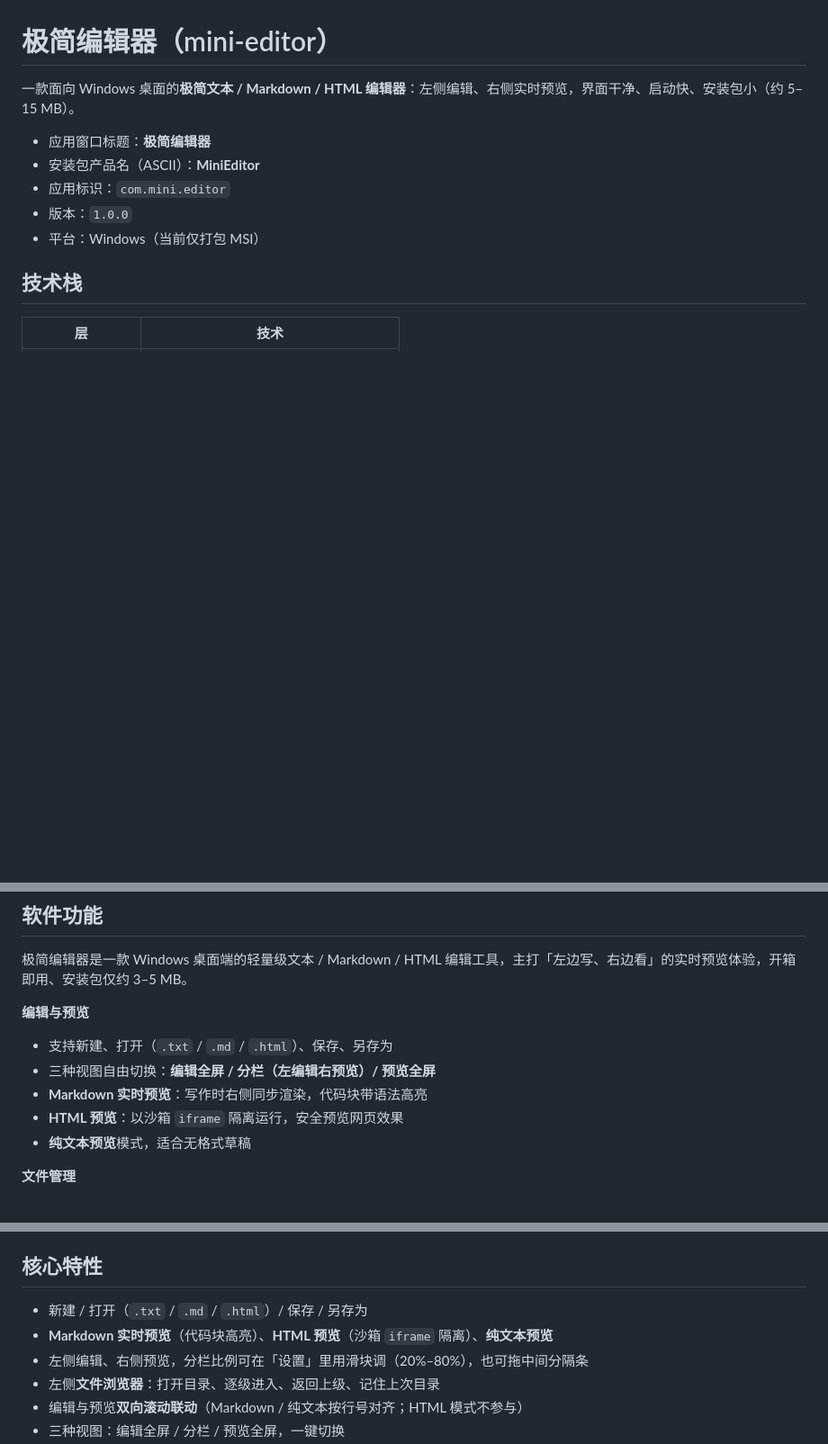
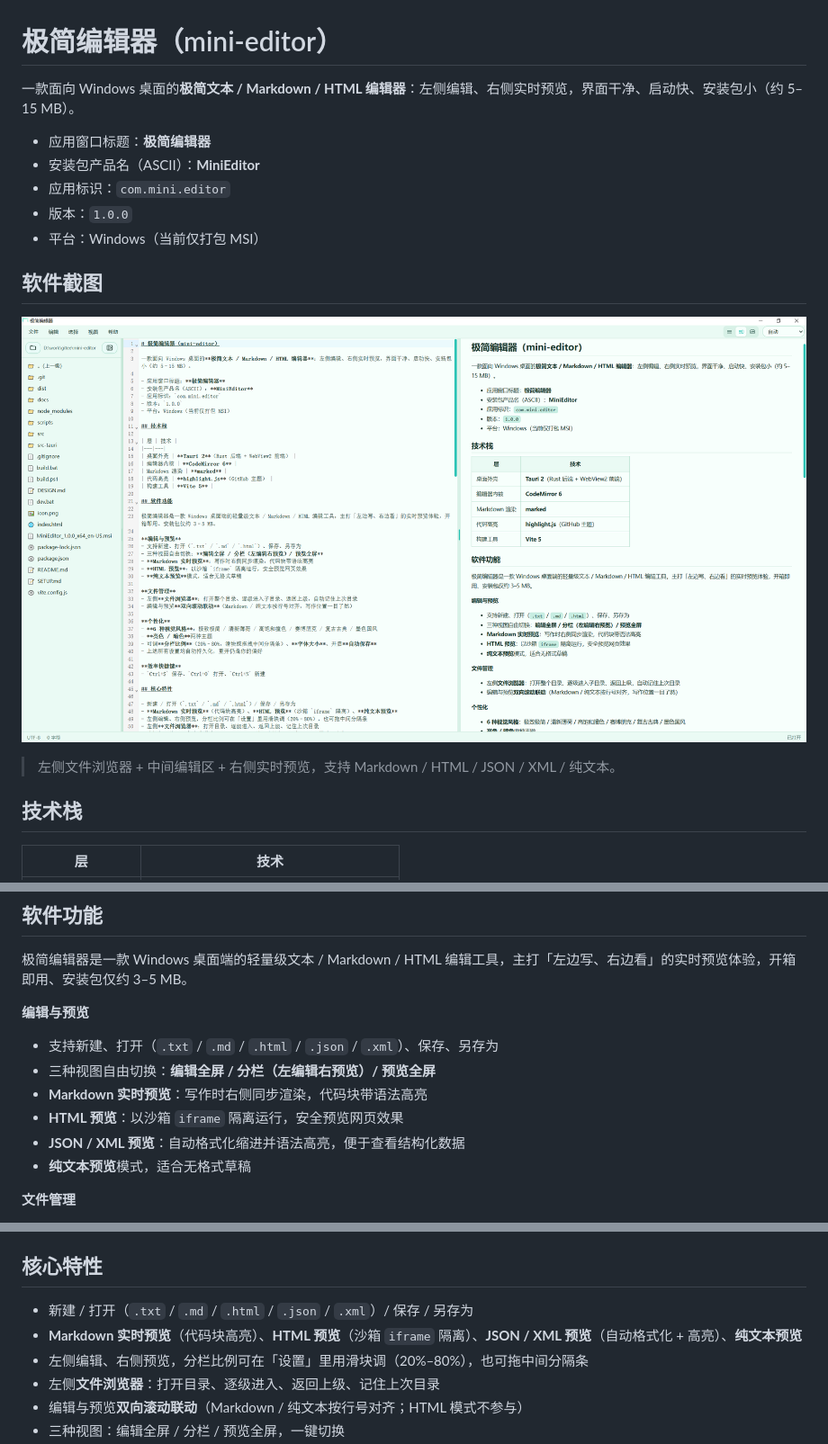
Before and after one commit to Lukeffie/mini-editor, a Markdown page: README.md, 3 parts joined by grey strips. Shown at 90% size. GitHub-like rendering; pictures changed too: screenshot.png (added); blank space fills up the shorter version.

```diff
--- a/README.md
+++ b/README.md
@@ -7,6 +7,12 @@
 - 应用标识：`com.mini.editor`
 - 版本：`1.0.0`
 - 平台：Windows（当前仅打包 MSI）
+
+## 软件截图
+
+![极简编辑器界面截图](./screenshot.png)
+
+> 左侧文件浏览器 + 中间编辑区 + 右侧实时预览，支持 Markdown / HTML / JSON / XML / 纯文本。
 
 ## 技术栈
 
@@ -23,10 +29,11 @@
 极简编辑器是一款 Windows 桌面端的轻量级文本 / Markdown / HTML 编辑工具，主打「左边写、右边看」的实时预览体验，开箱即用、安装包仅约 3–5 MB。
 
 **编辑与预览**
-- 支持新建、打开（`.txt` / `.md` / `.html`）、保存、另存为
+- 支持新建、打开（`.txt` / `.md` / `.html` / `.json` / `.xml`）、保存、另存为
 - 三种视图自由切换：**编辑全屏 / 分栏（左编辑右预览）/ 预览全屏**
 - **Markdown 实时预览**：写作时右侧同步渲染，代码块带语法高亮
 - **HTML 预览**：以沙箱 `iframe` 隔离运行，安全预览网页效果
+- **JSON / XML 预览**：自动格式化缩进并语法高亮，便于查看结构化数据
 - **纯文本预览**模式，适合无格式草稿
 
 **文件管理**
@@ -44,8 +51,8 @@
 
 ## 核心特性
 
-- 新建 / 打开（`.txt` / `.md` / `.html`）/ 保存 / 另存为
-- **Markdown 实时预览**（代码块高亮）、**HTML 预览**（沙箱 `iframe` 隔离）、**纯文本预览**
+- 新建 / 打开（`.txt` / `.md` / `.html` / `.json` / `.xml`）/ 保存 / 另存为
+- **Markdown 实时预览**（代码块高亮）、**HTML 预览**（沙箱 `iframe` 隔离）、**JSON / XML 预览**（自动格式化 + 高亮）、**纯文本预览**
 - 左侧编辑、右侧预览，分栏比例可在「设置」里用滑块调（20%–80%），也可拖中间分隔条
 - 左侧**文件浏览器**：打开目录、逐级进入、返回上级、记住上次目录
 - 编辑与预览**双向滚动联动**（Markdown / 纯文本按行号对齐；HTML 模式不参与）
```
Also changed, not shown: 8 other files.
